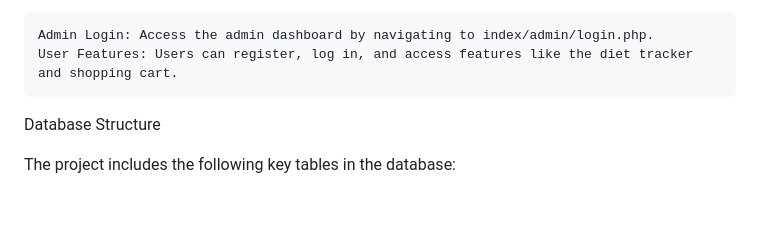
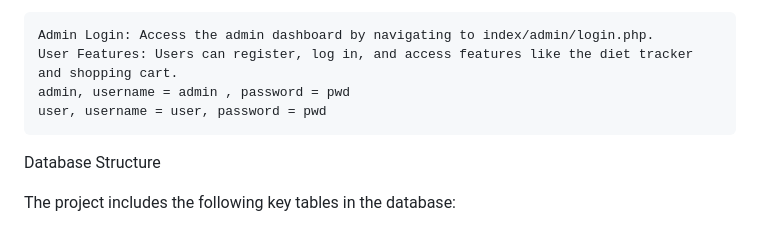
Before and after one commit to RicheByte/gymsite, a Markdown page: README.md, the part around the change. GitHub-like rendering; blank space fills up the shorter version.

```diff
--- a/README.md
+++ b/README.md
@@ -85,6 +85,8 @@ Usage
 
     Admin Login: Access the admin dashboard by navigating to index/admin/login.php.
     User Features: Users can register, log in, and access features like the diet tracker and shopping cart.
+    admin, username = admin , password = pwd
+    user, username = user, password = pwd
 
 Database Structure
 
```
